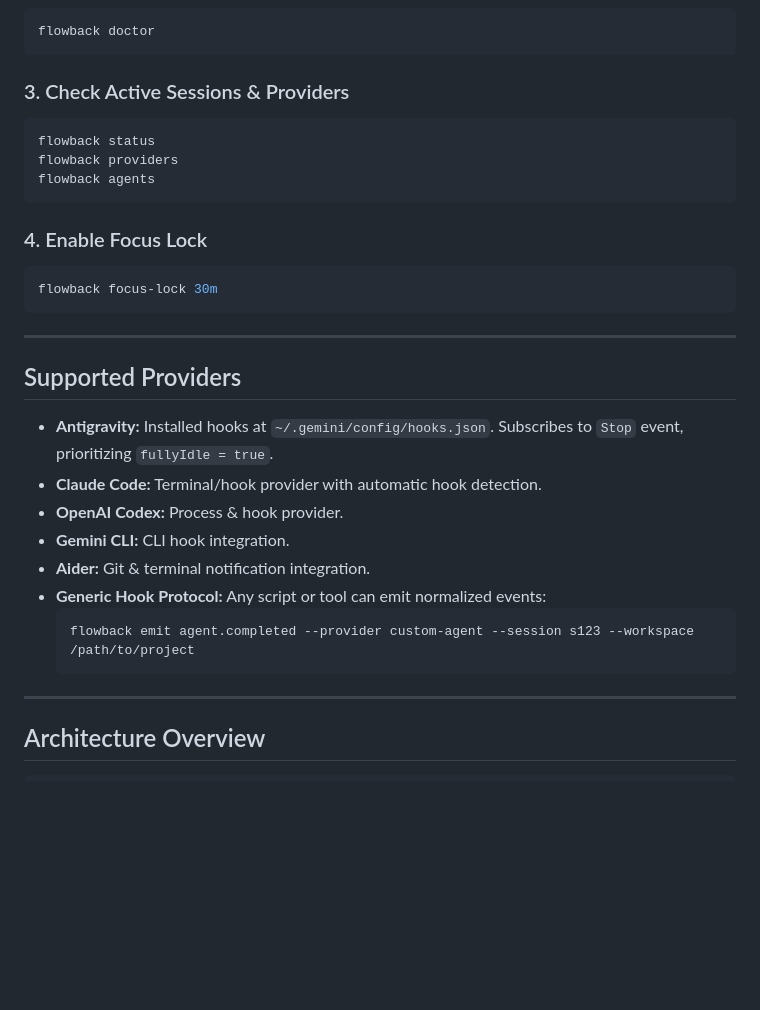
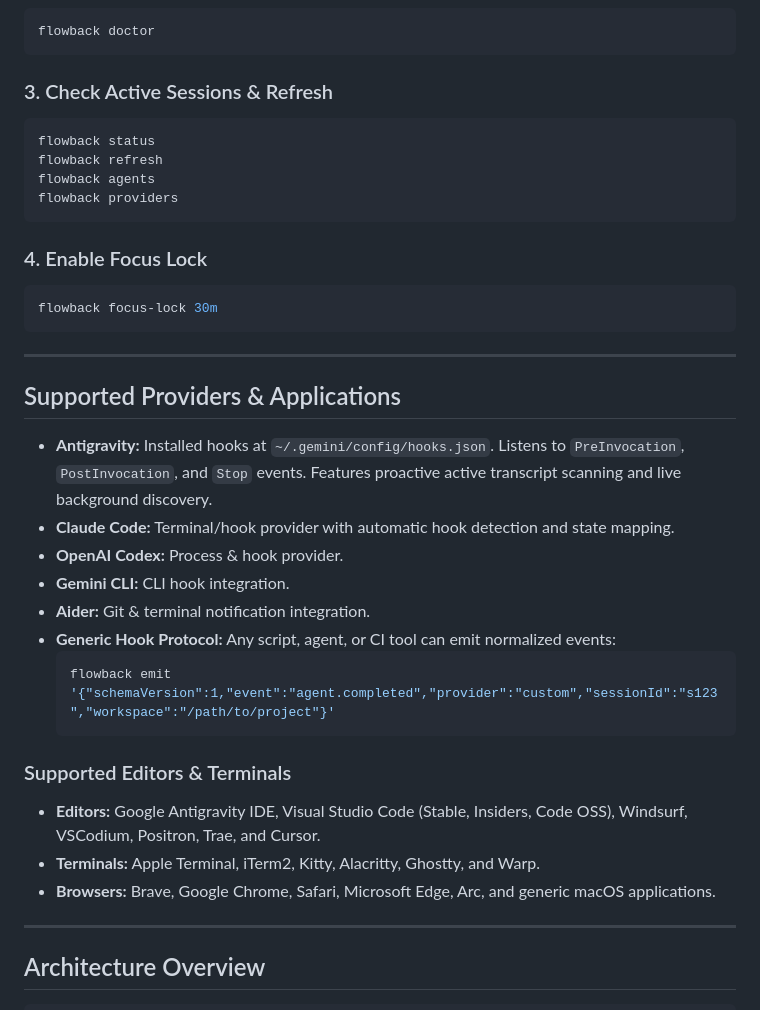
Before and after one commit to rapheljr/flowback, a Markdown page: README.md, the part around the change. GitHub-like rendering; blank space fills up the shorter version.

Commit message:
docs: update README with proactive discovery, refresh commands, and expanded editor matrix

````diff
--- a/README.md
+++ b/README.md
@@ -76,11 +76,12 @@ The Flowback icon will appear in your macOS menu bar.
 flowback doctor
 ```
 
-### 3. Check Active Sessions & Providers
+### 3. Check Active Sessions & Refresh
 ```bash
 flowback status
+flowback refresh
+flowback agents
 flowback providers
-flowback agents
 ```
 
 ### 4. Enable Focus Lock
@@ -90,17 +91,22 @@ flowback focus-lock 30m
 
 ---
 
-## Supported Providers
+## Supported Providers & Applications
 
-* **Antigravity:** Installed hooks at `~/.gemini/config/hooks.json`. Subscribes to `Stop` event, prioritizing `fullyIdle = true`.
-* **Claude Code:** Terminal/hook provider with automatic hook detection.
+* **Antigravity:** Installed hooks at `~/.gemini/config/hooks.json`. Listens to `PreInvocation`, `PostInvocation`, and `Stop` events. Features proactive active transcript scanning and live background discovery.
+* **Claude Code:** Terminal/hook provider with automatic hook detection and state mapping.
 * **OpenAI Codex:** Process & hook provider.
 * **Gemini CLI:** CLI hook integration.
 * **Aider:** Git & terminal notification integration.
-* **Generic Hook Protocol:** Any script or tool can emit normalized events:
+* **Generic Hook Protocol:** Any script, agent, or CI tool can emit normalized events:
   ```bash
-  flowback emit agent.completed --provider custom-agent --session s123 --workspace /path/to/project
+  flowback emit '{"schemaVersion":1,"event":"agent.completed","provider":"custom","sessionId":"s123","workspace":"/path/to/project"}'
   ```
+
+### Supported Editors & Terminals
+* **Editors:** Google Antigravity IDE, Visual Studio Code (Stable, Insiders, Code OSS), Windsurf, VSCodium, Positron, Trae, and Cursor.
+* **Terminals:** Apple Terminal, iTerm2, Kitty, Alacritty, Ghostty, and Warp.
+* **Browsers:** Brave, Google Chrome, Safari, Microsoft Edge, Arc, and generic macOS applications.
 
 ---
 
````
